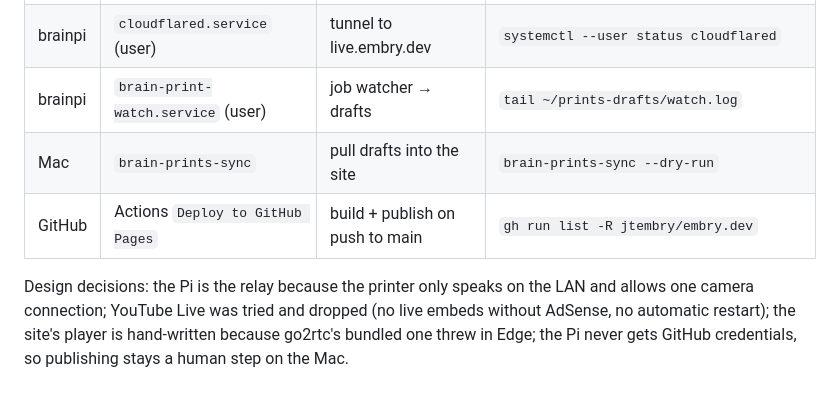
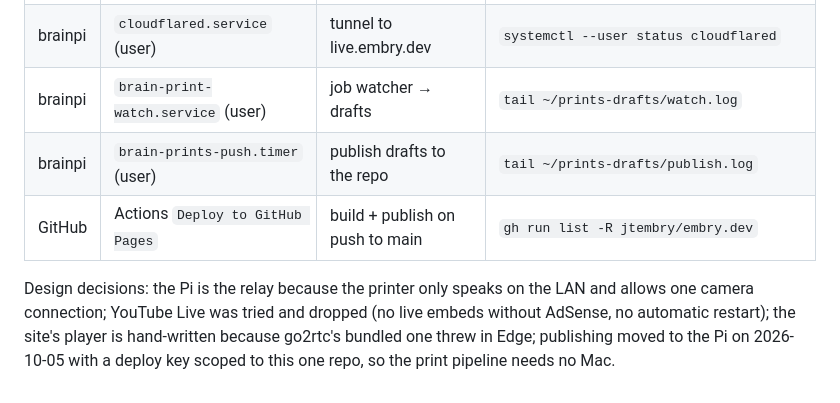
Before and after one commit to jtembry/embry.dev, a Markdown page: docs/architecture.md, the part around one of its changes. Rendered like a GitHub page.

Commit message:
docs: gallery sequence and services table reflect Pi publishing
Co-Authored-By: Claude Opus 5.5 <noreply@anthropic.com>

```diff
--- a/docs/architecture.md
+++ b/docs/architecture.md
@@ -136,7 +136,7 @@ flowchart TB
 | brainpi | `go2rtc.service` (user) | camera relay | `curl http://127.0.0.1:1984/api/streams?src=p2s` |
 | brainpi | `cloudflared.service` (user) | tunnel to live.embry.dev | `systemctl --user status cloudflared` |
 | brainpi | `brain-print-watch.service` (user) | job watcher → drafts | `tail ~/prints-drafts/watch.log` |
-| Mac | `brain-prints-sync` | pull drafts into the site | `brain-prints-sync --dry-run` |
+| brainpi | `brain-prints-push.timer` (user) | publish drafts to the repo | `tail ~/prints-drafts/publish.log` |
 | GitHub | Actions `Deploy to GitHub Pages` | build + publish on push to main | `gh run list -R jtembry/embry.dev` |
 
-Design decisions: the Pi is the relay because the printer only speaks on the LAN and allows one camera connection; YouTube Live was tried and dropped (no live embeds without AdSense, no automatic restart); the site's player is hand-written because go2rtc's bundled one threw in Edge; the Pi never gets GitHub credentials, so publishing stays a human step on the Mac.
+Design decisions: the Pi is the relay because the printer only speaks on the LAN and allows one camera connection; YouTube Live was tried and dropped (no live embeds without AdSense, no automatic restart); the site's player is hand-written because go2rtc's bundled one threw in Edge; publishing moved to the Pi on 2026-10-05 with a deploy key scoped to this one repo, so the print pipeline needs no Mac.
```
Also changed, not shown: other parts of docs/architecture.md (+6 -6 lines).
